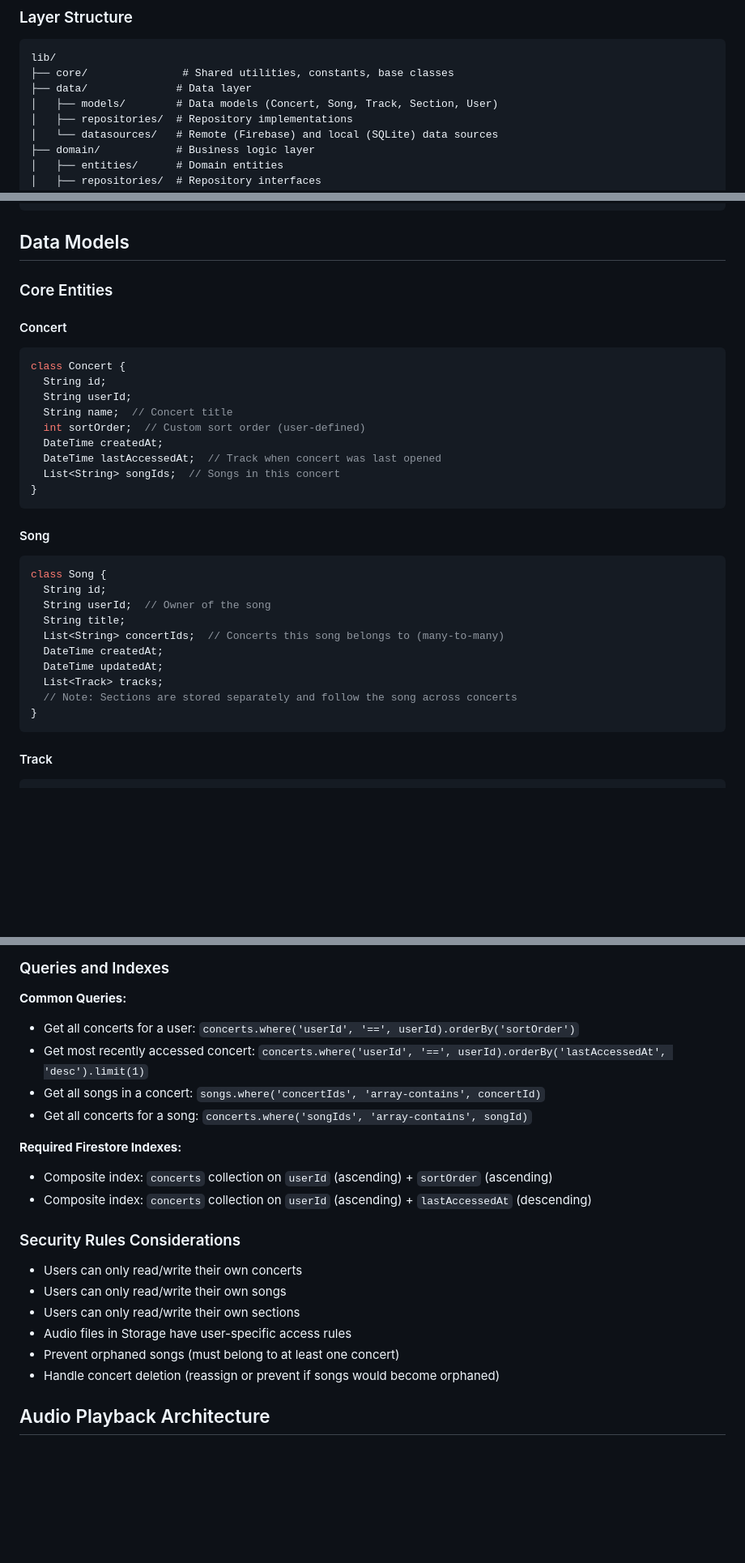
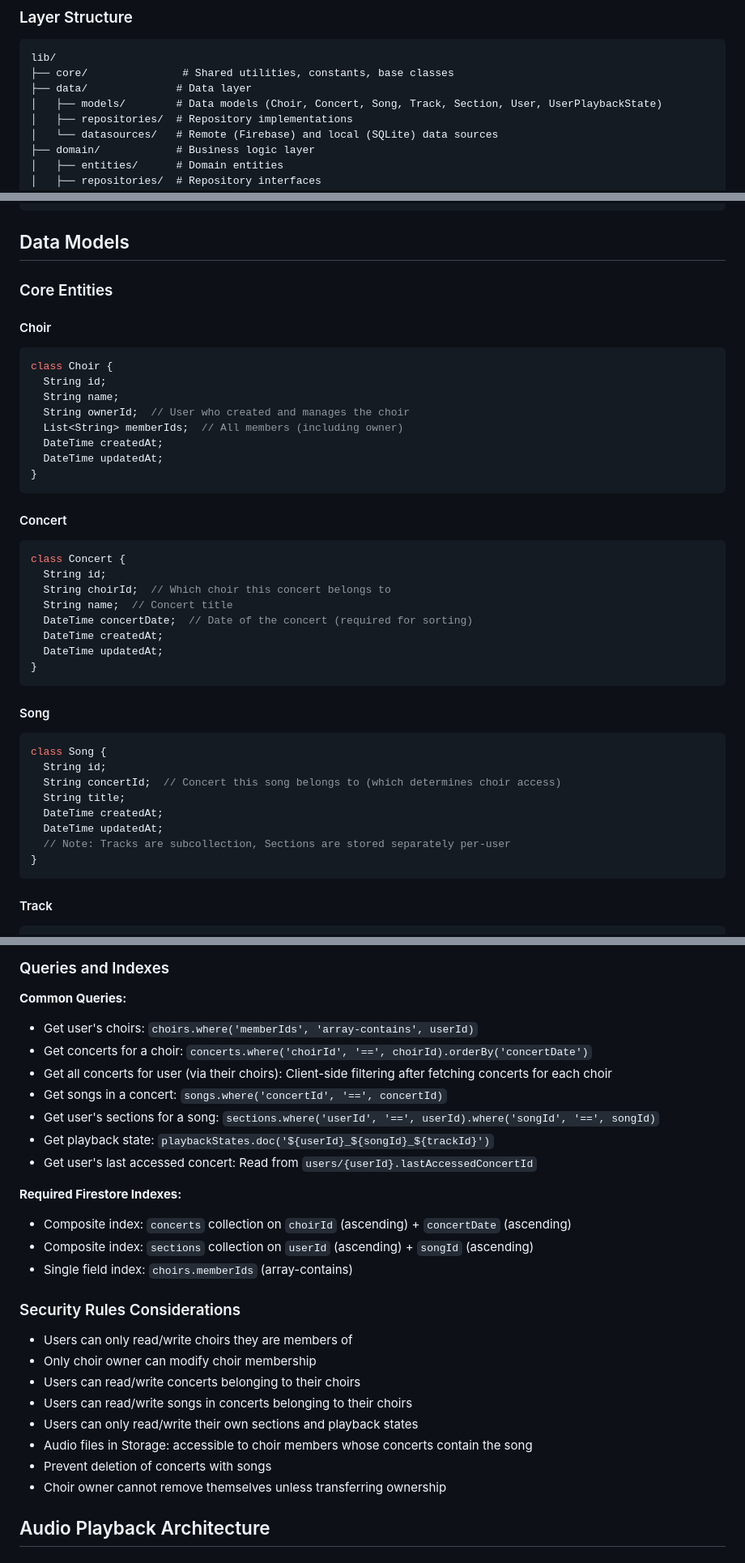
Before and after one commit to martinhansdk/repertoire-coach, a Markdown page: ARCHITECTURE.md, 3 parts joined by grey strips. Shown at 81% size. Rendered like a GitHub page; blank space fills up the shorter version.

````diff
--- a/ARCHITECTURE.md
+++ b/ARCHITECTURE.md
@@ -56,7 +56,7 @@ Alternatives: Provider, Bloc, GetX
 lib/
 ├── core/               # Shared utilities, constants, base classes
 ├── data/              # Data layer
-│   ├── models/        # Data models (Concert, Song, Track, Section, User)
+│   ├── models/        # Data models (Choir, Concert, Song, Track, Section, User, UserPlaybackState)
 │   ├── repositories/  # Repository implementations
 │   └── datasources/   # Remote (Firebase) and local (SQLite) data sources
 ├── domain/            # Business logic layer
@@ -75,16 +75,27 @@ lib/
 
 ### Core Entities
 
+#### Choir
+```dart
+class Choir {
+  String id;
+  String name;
+  String ownerId;  // User who created and manages the choir
+  List<String> memberIds;  // All members (including owner)
+  DateTime createdAt;
+  DateTime updatedAt;
+}
+```
+
 #### Concert
 ```dart
 class Concert {
   String id;
-  String userId;
+  String choirId;  // Which choir this concert belongs to
   String name;  // Concert title
-  int sortOrder;  // Custom sort order (user-defined)
+  DateTime concertDate;  // Date of the concert (required for sorting)
   DateTime createdAt;
-  DateTime lastAccessedAt;  // Track when concert was last opened
-  List<String> songIds;  // Songs in this concert
+  DateTime updatedAt;
 }
 ```
 
@@ -92,13 +103,11 @@ class Concert {
 ```dart
 class Song {
   String id;
-  String userId;  // Owner of the song
+  String concertId;  // Concert this song belongs to (which determines choir access)
   String title;
-  List<String> concertIds;  // Concerts this song belongs to (many-to-many)
   DateTime createdAt;
   DateTime updatedAt;
-  List<Track> tracks;
-  // Note: Sections are stored separately and follow the song across concerts
+  // Note: Tracks are subcollection, Sections are stored separately per-user
 }
 ```
 
@@ -188,22 +228,28 @@ songs/
 ### Queries and Indexes
 
 **Common Queries:**
-- Get all concerts for a user: `concerts.where('userId', '==', userId).orderBy('sortOrder')`
-- Get most recently accessed concert: `concerts.where('userId', '==', userId).orderBy('lastAccessedAt', 'desc').limit(1)`
-- Get all songs in a concert: `songs.where('concertIds', 'array-contains', concertId)`
-- Get all concerts for a song: `concerts.where('songIds', 'array-contains', songId)`
+- Get user's choirs: `choirs.where('memberIds', 'array-contains', userId)`
+- Get concerts for a choir: `concerts.where('choirId', '==', choirId).orderBy('concertDate')`
+- Get all concerts for user (via their choirs): Client-side filtering after fetching concerts for each choir
+- Get songs in a concert: `songs.where('concertId', '==', concertId)`
+- Get user's sections for a song: `sections.where('userId', '==', userId).where('songId', '==', songId)`
+- Get playback state: `playbackStates.doc('${userId}_${songId}_${trackId}')`
+- Get user's last accessed concert: Read from `users/{userId}.lastAccessedConcertId`
 
 **Required Firestore Indexes:**
-- Composite index: `concerts` collection on `userId` (ascending) + `sortOrder` (ascending)
-- Composite index: `concerts` collection on `userId` (ascending) + `lastAccessedAt` (descending)
+- Composite index: `concerts` collection on `choirId` (ascending) + `concertDate` (ascending)
+- Composite index: `sections` collection on `userId` (ascending) + `songId` (ascending)
+- Single field index: `choirs.memberIds` (array-contains)
 
 ### Security Rules Considerations
-- Users can only read/write their own concerts
-- Users can only read/write their own songs
-- Users can only read/write their own sections
-- Audio files in Storage have user-specific access rules
-- Prevent orphaned songs (must belong to at least one concert)
-- Handle concert deletion (reassign or prevent if songs would become orphaned)
+- Users can only read/write choirs they are members of
+- Only choir owner can modify choir membership
+- Users can read/write concerts belonging to their choirs
+- Users can read/write songs in concerts belonging to their choirs
+- Users can only read/write their own sections and playback states
+- Audio files in Storage: accessible to choir members whose concerts contain the song
+- Prevent deletion of concerts with songs
+- Choir owner cannot remove themselves unless transferring ownership
 
 ## Audio Playback Architecture
 
````
Also changed, not shown: other parts of ARCHITECTURE.md (+64 -27 lines), REQUIREMENTS.md (+80 -54 lines), TODO.md (+41 -24 lines).
